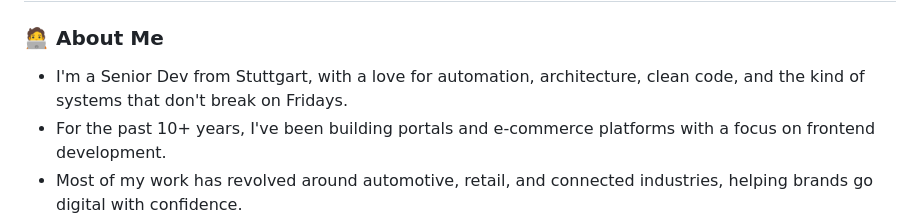
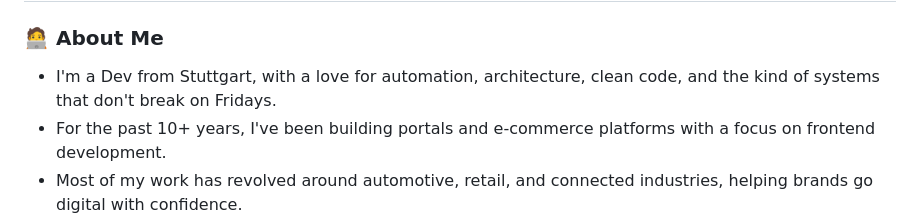
Before and after one commit to FelixSauer/felixsauer, a Markdown page: README.md, the part around the change. GitHub-like rendering.

Commit message:
Update personal description in README.md

```diff
--- a/README.md
+++ b/README.md
@@ -2,7 +2,7 @@
 
 ### 🧑‍💻 About Me
 
-- I'm a Senior Dev from Stuttgart, with a love for automation, architecture, clean code, and the kind of systems that don't break on Fridays.
+- I'm a Dev from Stuttgart, with a love for automation, architecture, clean code, and the kind of systems that don't break on Fridays.
 - For the past 10+ years, I've been building portals and e‑commerce platforms with a focus on frontend development.
 - Most of my work has revolved around automotive, retail, and connected industries, helping brands go digital with confidence.
 - I collaborate in German and English, write in TypeScript, speak YAML fluently, and dream in Git branches.
```
